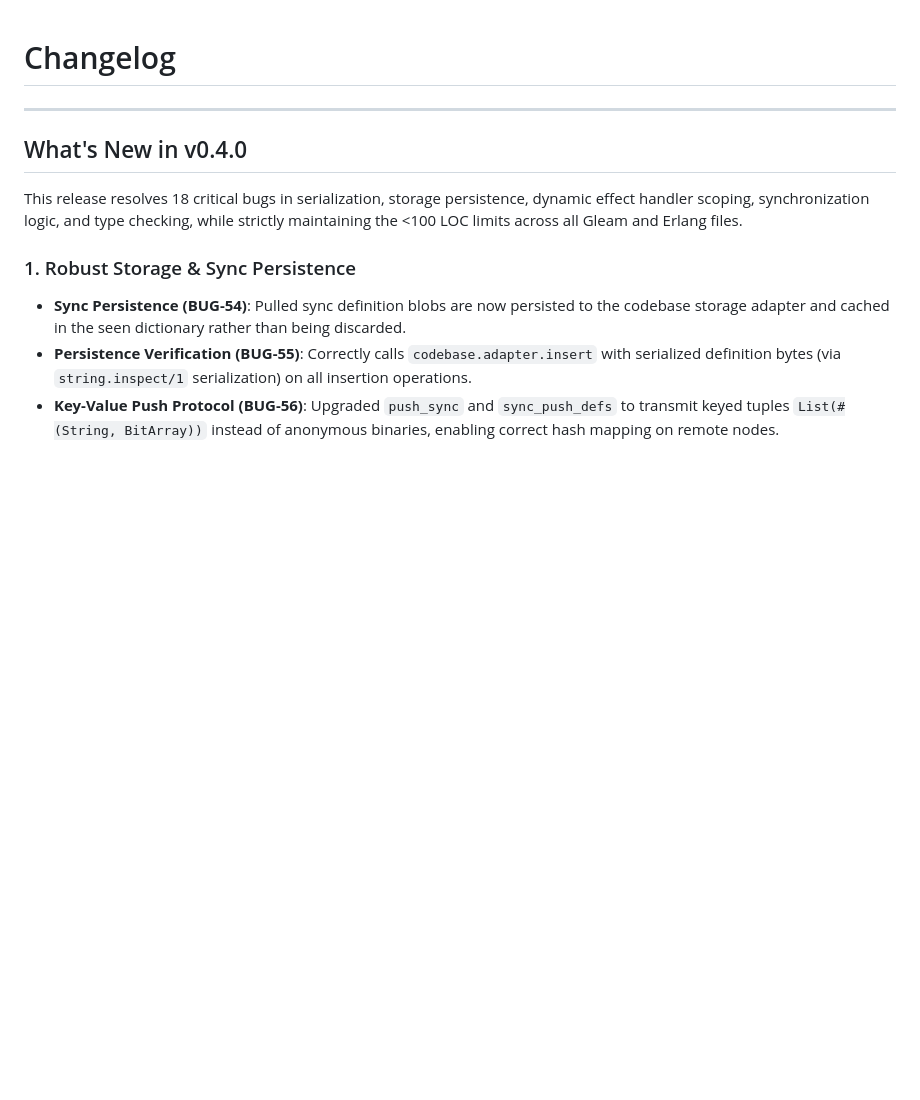
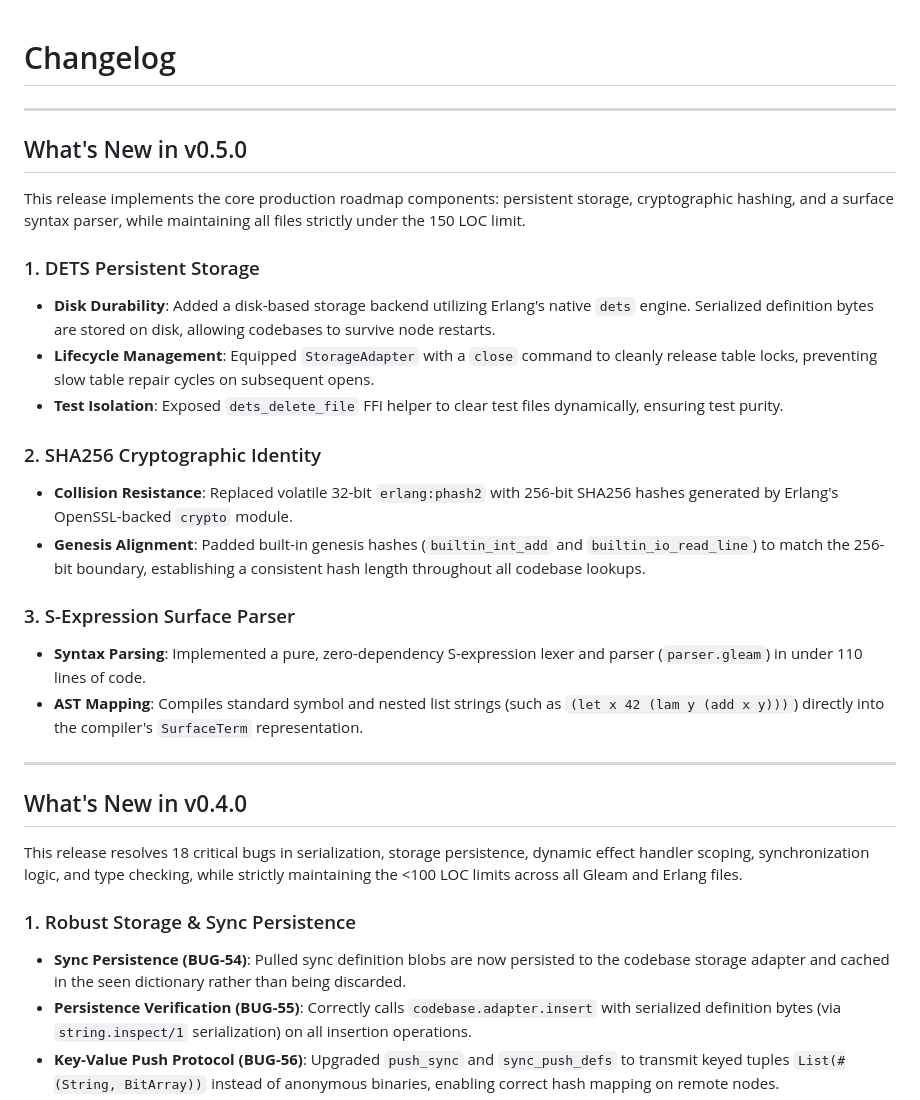
Before and after one commit to moneyacademyKE/gleamunison, a Markdown page: CHANGELOG.md, the part around the change. GitHub-like rendering; blank space fills up the shorter version.

Commit message:
docs: add v0.5.0 changelog

```diff
--- a/CHANGELOG.md
+++ b/CHANGELOG.md
@@ -1,4 +1,23 @@
 # Changelog
+
+---
+
+## What's New in v0.5.0
+
+This release implements the core production roadmap components: persistent storage, cryptographic hashing, and a surface syntax parser, while maintaining all files strictly under the 150 LOC limit.
+
+### 1. DETS Persistent Storage
+- **Disk Durability**: Added a disk-based storage backend utilizing Erlang's native `dets` engine. Serialized definition bytes are stored on disk, allowing codebases to survive node restarts.
+- **Lifecycle Management**: Equipped `StorageAdapter` with a `close` command to cleanly release table locks, preventing slow table repair cycles on subsequent opens.
+- **Test Isolation**: Exposed `dets_delete_file` FFI helper to clear test files dynamically, ensuring test purity.
+
+### 2. SHA256 Cryptographic Identity
+- **Collision Resistance**: Replaced volatile 32-bit `erlang:phash2` with 256-bit SHA256 hashes generated by Erlang's OpenSSL-backed `crypto` module.
+- **Genesis Alignment**: Padded built-in genesis hashes (`builtin_int_add` and `builtin_io_read_line`) to match the 256-bit boundary, establishing a consistent hash length throughout all codebase lookups.
+
+### 3. S-Expression Surface Parser
+- **Syntax Parsing**: Implemented a pure, zero-dependency S-expression lexer and parser (`parser.gleam`) in under 110 lines of code.
+- **AST Mapping**: Compiles standard symbol and nested list strings (such as `(let x 42 (lam y (add x y)))`) directly into the compiler's `SurfaceTerm` representation.
 
 ---
 
```
